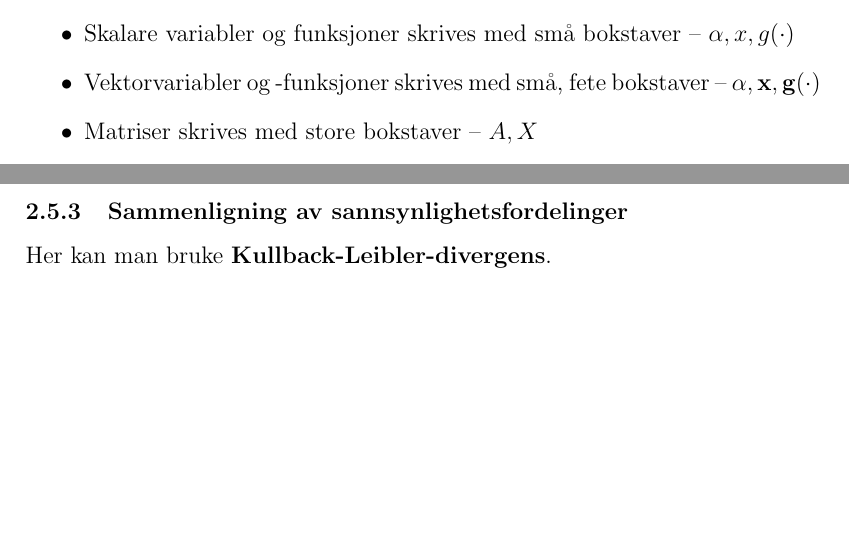
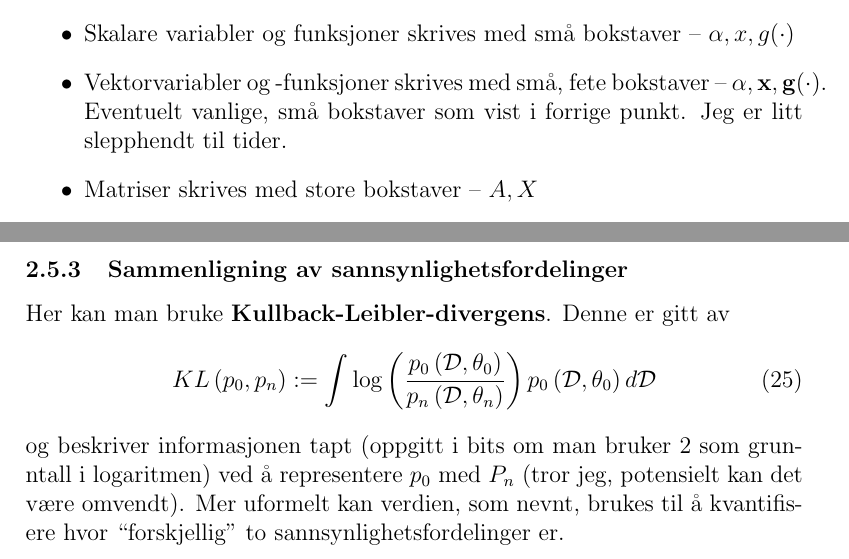
Before and after one commit to KristianLovland/TTK4260, a LaTeX document (main.tex, which reads delkapitler/smating.tex, delkapitler/statistiske-ytelsesindekser.tex): two parts of pages 4 and 11 of 26, joined at a grey line, cut so that both start at the same text, the shorter picture padded with empty space. Compiled offline with pdfLaTeX.

Commit message:
Start på ny, ryddigere notebook

```diff
--- a/delkapitler/smating.tex
+++ b/delkapitler/smating.tex
@@ -3,7 +3,7 @@
 Gjennom denne oppsummeringen brukes følgende notasjon
 \begin{itemize}
 \item Skalare variabler og funksjoner skrives med små bokstaver -- $\alpha, x, g(\cdot)$
-\item Vektorvariabler og -funksjoner skrives med små, fete bokstaver -- $\mathbf{\alpha}, \mathbf{x}, \mathbf{g(\cdot)}$
+\item Vektorvariabler og -funksjoner skrives med små, fete bokstaver -- $\mathbf{\alpha}, \mathbf{x}, \mathbf{g(\cdot)}$. Eventuelt vanlige, små bokstaver som vist i forrige punkt. Jeg er litt slepphendt til tider.
 \item Matriser skrives med store bokstaver -- $A, X$
 \item Transponert, invers, pseudoinvers -- $\cdot^T, \cdot^{-1}, \cdot^\dagger$
 \item Definisjonsmengder skrives med kaligrafiske bokstaver, eller stor theta -- $\mathcal{X}, \mathcal{Y}, \mathcal{D}$ eller $\Theta$
--- a/delkapitler/statistiske-ytelsesindekser.tex
+++ b/delkapitler/statistiske-ytelsesindekser.tex
@@ -66,4 +66,7 @@ sensitivitet}}
 Om man vil finne ut hvor ulike to klassifikatorer er, kan man bruke \textbf{Kappa-koeffisient}. Dette forklares ikke mer, men det eksisterer.
 
 \subsubsection{Sammenligning av sannsynlighetsfordelinger}
-Her kan man bruke \textbf{Kullback-Leibler-divergens}.
+Her kan man bruke \textbf{Kullback-Leibler-divergens}. Denne er gitt av \begin{equation}
+		K L\left(p_{0}, p_{n}\right):=\int \log \left(\frac{p_{0}\left({\mathcal{D}}, \theta_{0}\right)}{p_{n}\left({\mathcal{D}}, \theta_{n}\right)}\right) p_{0}\left({\mathcal{D}}, \theta_{0}\right) d {\mathcal{D}}
+\end{equation}
+og beskriver informasjonen tapt (oppgitt i bits om man bruker 2 som grunntall i logaritmen) ved å representere $p_0$ med $P_n$ (tror jeg, potensielt kan det være omvendt). Mer uformelt kan verdien, som nevnt, brukes til å kvantifisere hvor ``forskjellig'' to sannsynlighetsfordelinger er.
```
Also changed, not shown: Notebooks/fifa_pca.pdf (added), main.pdf, 3 other files.
